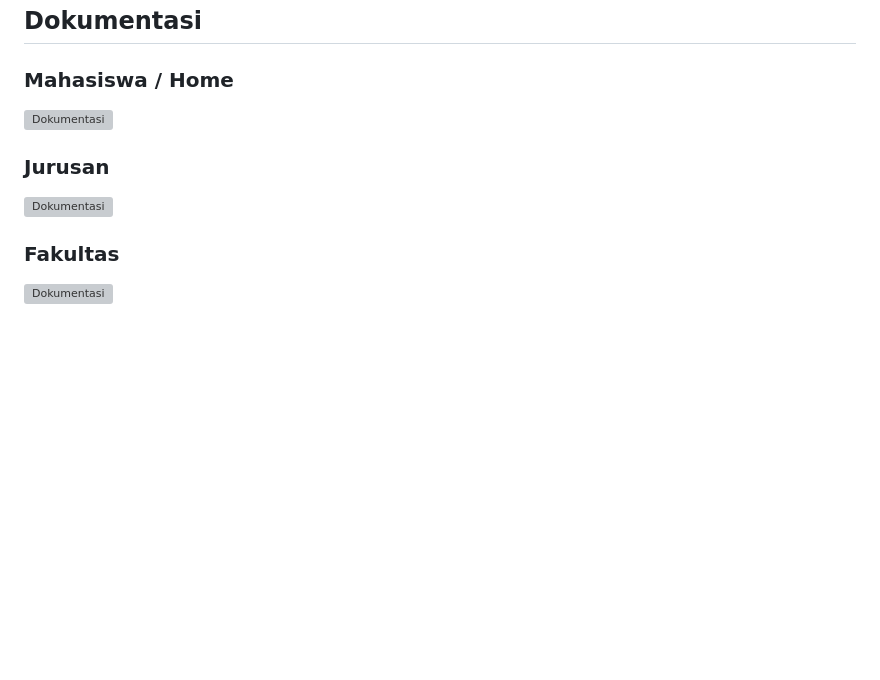
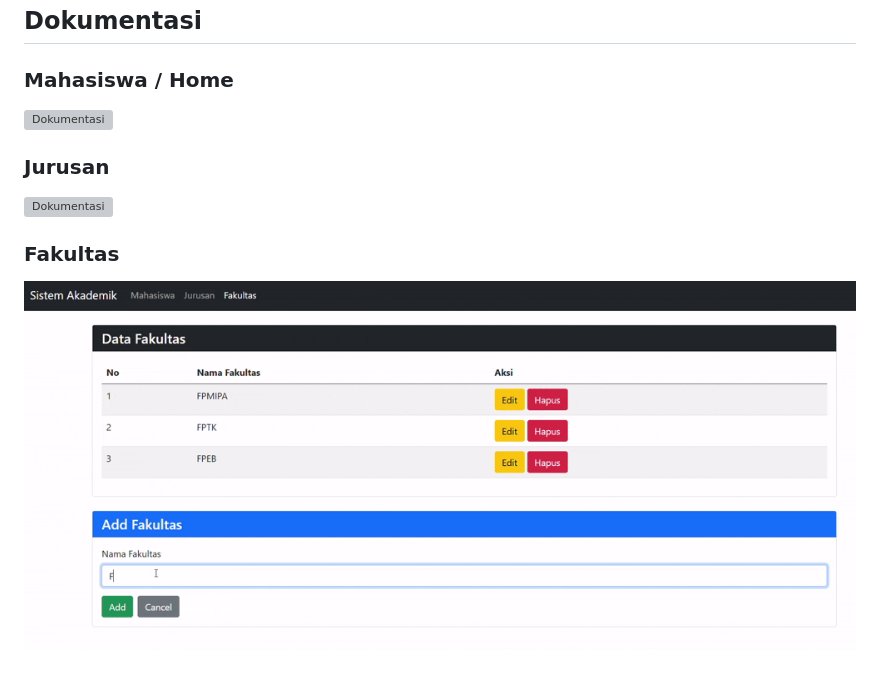
Before and after one commit to rexyyp/TP8DPBO2025C2, a Markdown page: README.md, the part around the change printed below. Rendered like a GitHub page; pictures changed too: Screenshot/fakultas.gif (added); blank space fills up the shorter version; grey boxes are pictures that could not be loaded.

Commit message:
Update README dan dokumentasi

```diff
--- a/README.md
+++ b/README.md
@@ -60,4 +60,4 @@ Program ini menggunakan pola MVC (Model-View-Controller) sederhana. Data dari da
 
 ### Fakultas
 
-![Dokumentasi](Screenshot/fakultas.mp4)
+![Dokumentasi](Screenshot/fakultas.gif)
```
Also changed, not shown: other parts of README.md (+1 -1 lines), 1 other file.
